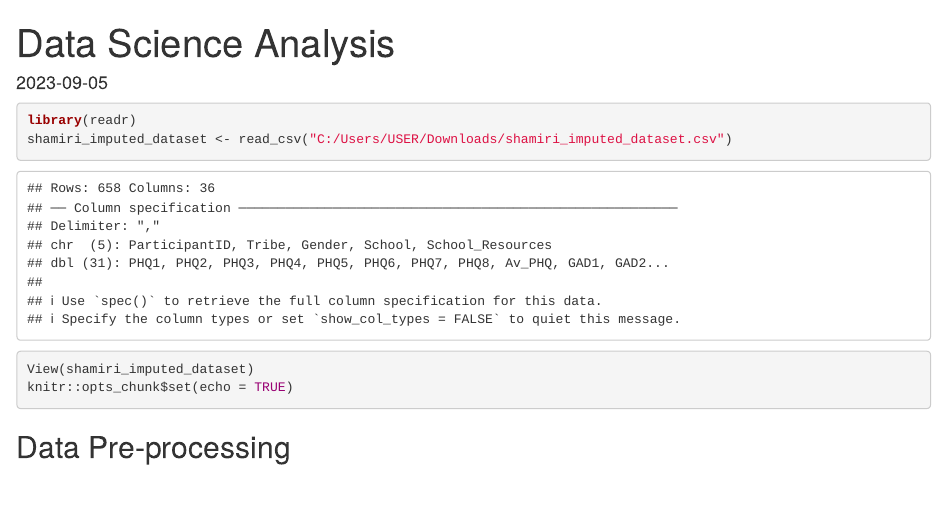
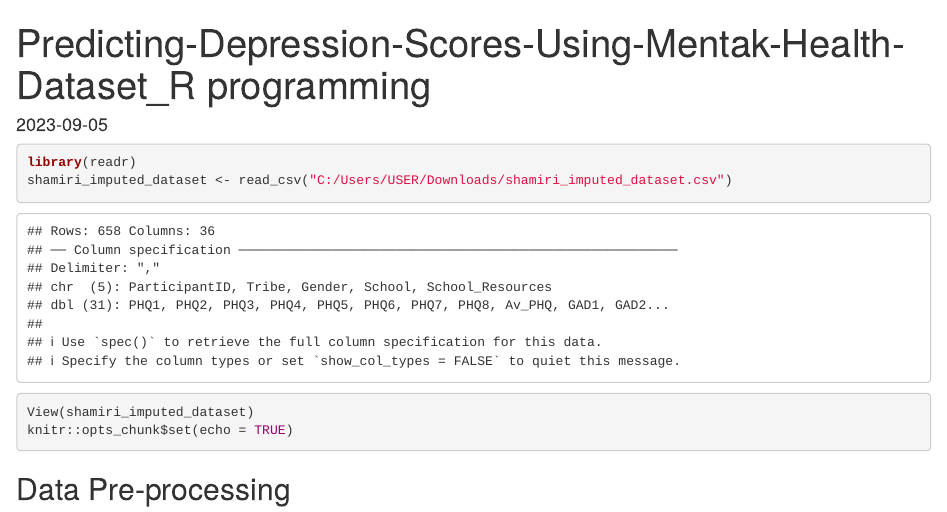
Before and after one commit to odundofelix/Predicting-Depression-Scores-Using-Mental_Healthcare-Dataset_R-Studio, an R Markdown document (Data Mining_Predicting_Mental_Health_Score 1.Rmd): the page in a window 1100 px wide, from its top. Rendered offline with R 4.5, knitr and Pandoc, with nearby package versions; drawn as R Markdown's standard HTML page in place of the format the file asks for; code that draws random numbers runs with fixed seeds of ours.

Commit message:
Update Data Mining_Predicting_Mental_Health_Score 1.Rmd

```diff
--- a/Data Mining_Predicting_Mental_Health_Score 1.Rmd
+++ b/Data Mining_Predicting_Mental_Health_Score 1.Rmd
@@ -1,5 +1,5 @@
 ---
-title: "Data Science Analysis"
+title: "Predicting-Depression-Scores-Using-Mentak-Health-Dataset_R programming"
 output: word_document
 date: "2023-09-05"
 ---
```
